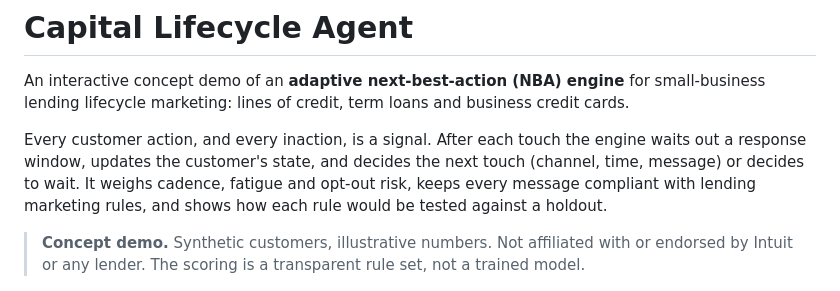
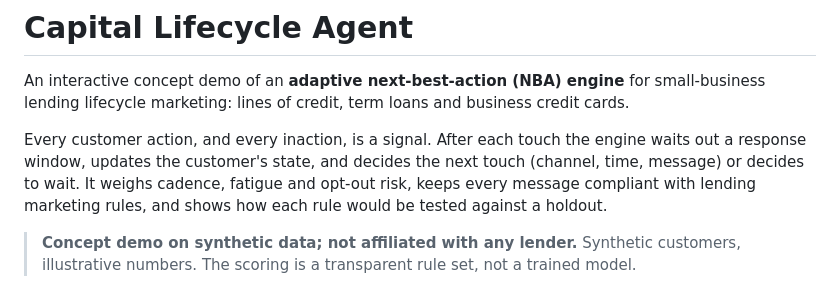
Before and after one commit to emailrakeshr870-bot/Agentic-AI-Projects, a Markdown page: capital-lifecycle-agent/README.md, the part around the change. GitHub-like rendering.

Commit message:
Update concept demo disclaimer
Updated the README to clarify the demo's use of synthetic data and its lack of affiliation with lenders.

```diff
--- a/capital-lifecycle-agent/README.md
+++ b/capital-lifecycle-agent/README.md
@@ -4,7 +4,7 @@ An interactive concept demo of an **adaptive next-best-action (NBA) engine** for
 
 Every customer action, and every inaction, is a signal. After each touch the engine waits out a response window, updates the customer's state, and decides the next touch (channel, time, message) or decides to wait. It weighs cadence, fatigue and opt-out risk, keeps every message compliant with lending marketing rules, and shows how each rule would be tested against a holdout.
 
-> **Concept demo.** Synthetic customers, illustrative numbers. Not affiliated with or endorsed by Intuit or any lender. The scoring is a transparent rule set, not a trained model.
+> **Concept demo on synthetic data; not affiliated with any lender.** Synthetic customers, illustrative numbers. The scoring is a transparent rule set, not a trained model.
 
 ![Journey simulator](docs/screenshots/03-abandonment-branch.png)
 
```
